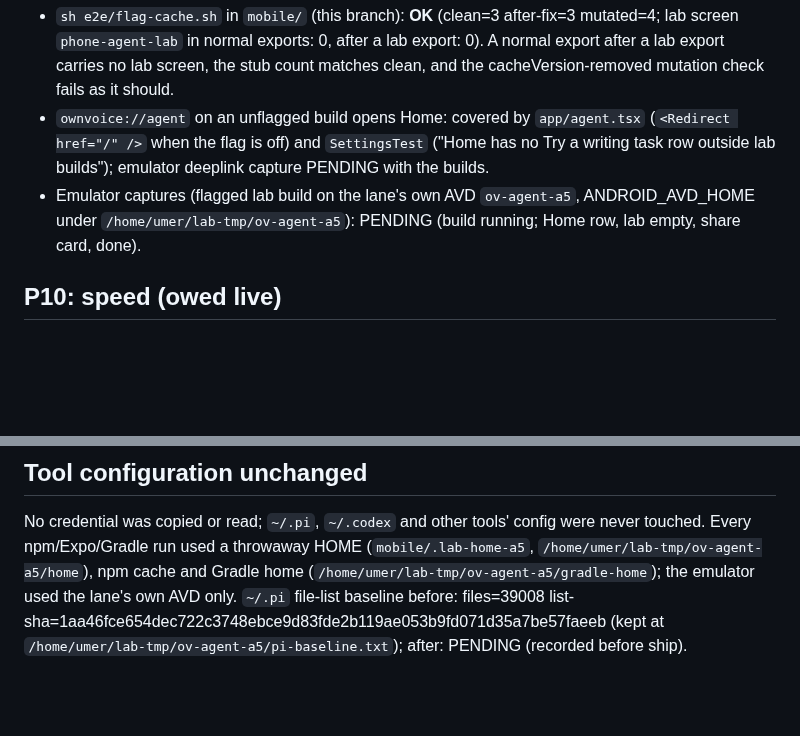
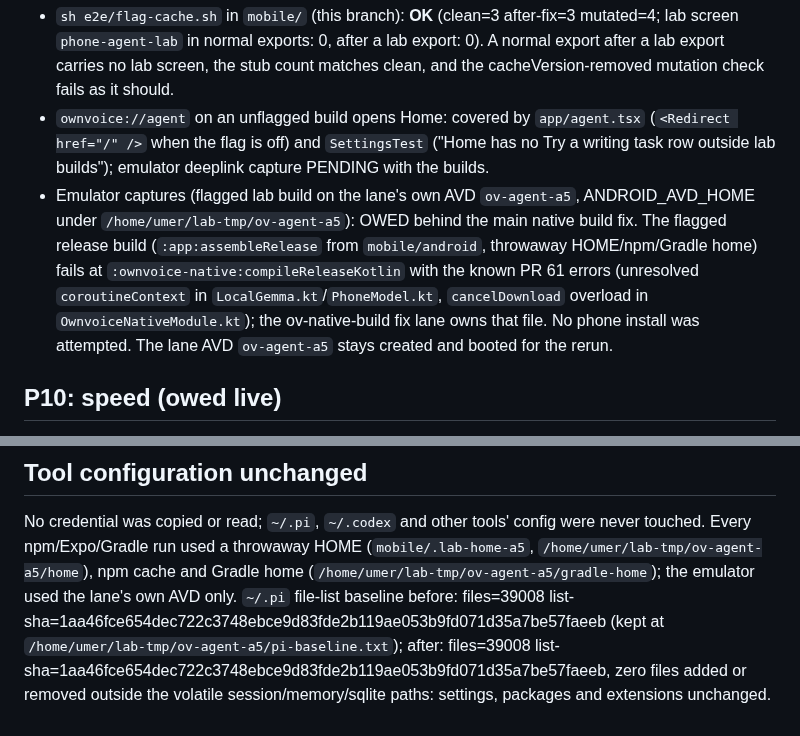
Before and after one commit to umeranjum17/ownvoice, a Markdown page: mobile/reports/phone-agent.md, 2 parts joined by grey strips. Rendered like a GitHub page; blank space fills up the shorter version.

Commit message:
A5: report P8 export evidence, pi hash unchanged, emulator owed behind native fix

```diff
--- a/mobile/reports/phone-agent.md
+++ b/mobile/reports/phone-agent.md
@@ -84,8 +84,12 @@ Captain: the agent versions are ___ (owed judgment; the live side-by-side reruns
   (`<Redirect href="/" />` when the flag is off) and `SettingsTest` ("Home has no Try a
   writing task row outside lab builds"); emulator deeplink capture PENDING with the builds.
 - Emulator captures (flagged lab build on the lane's own AVD `ov-agent-a5`, ANDROID_AVD_HOME
-  under `/home/umer/lab-tmp/ov-agent-a5`): PENDING (build running; Home row, lab empty,
-  share card, done).
+  under `/home/umer/lab-tmp/ov-agent-a5`): OWED behind the main native build fix. The flagged
+  release build (`:app:assembleRelease` from `mobile/android`, throwaway HOME/npm/Gradle home)
+  fails at `:ownvoice-native:compileReleaseKotlin` with the known PR 61 errors (unresolved
+  `coroutineContext` in `LocalGemma.kt`/`PhoneModel.kt`, `cancelDownload` overload in
+  `OwnvoiceNativeModule.kt`); the ov-native-build fix lane owns that file. No phone install
+  was attempted. The lane AVD `ov-agent-a5` stays created and booted for the rerun.
 
 ## P10: speed (owed live)
 
@@ -114,4 +118,7 @@ touched. Every npm/Expo/Gradle run used a throwaway HOME (`mobile/.lab-home-a5`,
 `/home/umer/lab-tmp/ov-agent-a5/home`), npm cache and Gradle home
 (`/home/umer/lab-tmp/ov-agent-a5/gradle-home`); the emulator used the lane's own AVD only.
 `~/.pi` file-list baseline before: files=39008 list-sha=1aa46fce654dec722c3748ebce9d83fde2b119ae053b9fd071d35a7be57faeeb
-(kept at `/home/umer/lab-tmp/ov-agent-a5/pi-baseline.txt`); after: PENDING (recorded before ship).
+(kept at `/home/umer/lab-tmp/ov-agent-a5/pi-baseline.txt`); after: files=39008
+list-sha=1aa46fce654dec722c3748ebce9d83fde2b119ae053b9fd071d35a7be57faeeb, zero files
+added or removed outside the volatile session/memory/sqlite paths: settings, packages and
+extensions unchanged.
```
